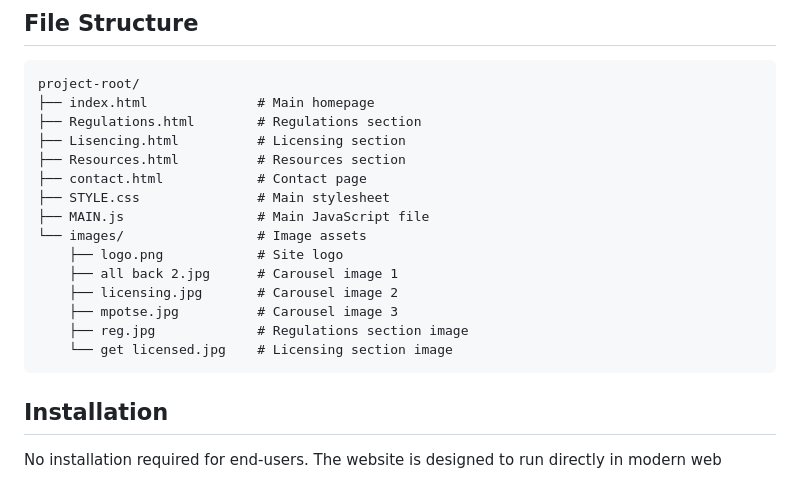
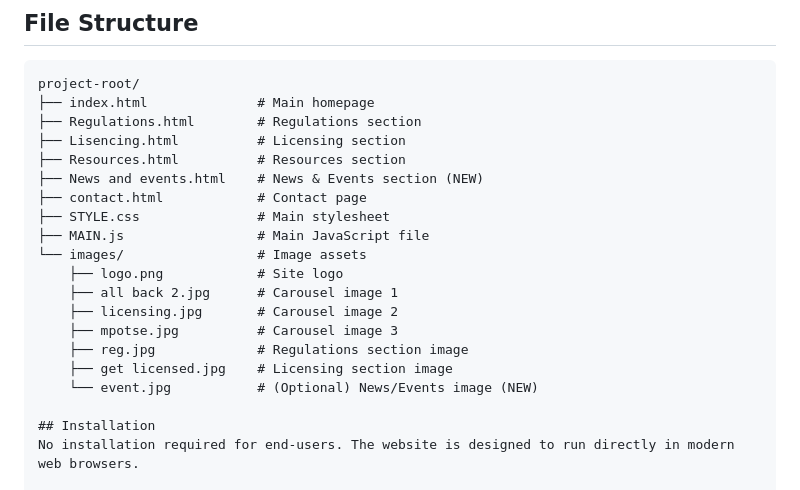
Before and after one commit to Wilson-15/wilsongithub-io, a Markdown page: README.md, the part around the change. Rendered like a GitHub page.

````diff
--- a/README.md
+++ b/README.md
@@ -26,6 +26,7 @@ project-root/
 ├── Regulations.html        # Regulations section
 ├── Lisencing.html          # Licensing section
 ├── Resources.html          # Resources section
+├── News and events.html    # News & Events section (NEW)
 ├── contact.html            # Contact page
 ├── STYLE.css               # Main stylesheet
 ├── MAIN.js                 # Main JavaScript file
@@ -35,8 +36,8 @@ project-root/
     ├── licensing.jpg       # Carousel image 2
     ├── mpotse.jpg          # Carousel image 3
     ├── reg.jpg             # Regulations section image
-    └── get licensed.jpg    # Licensing section image
-```
+    ├── get licensed.jpg    # Licensing section image
+    └── event.jpg           # (Optional) News/Events image (NEW)
 
 ## Installation
 No installation required for end-users. The website is designed to run directly in modern web browsers.
````
